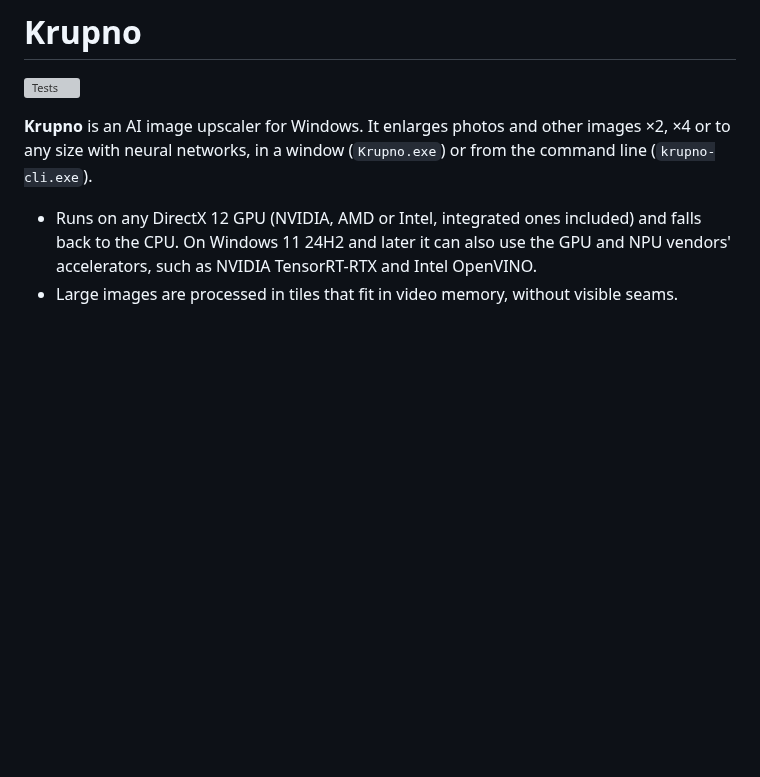
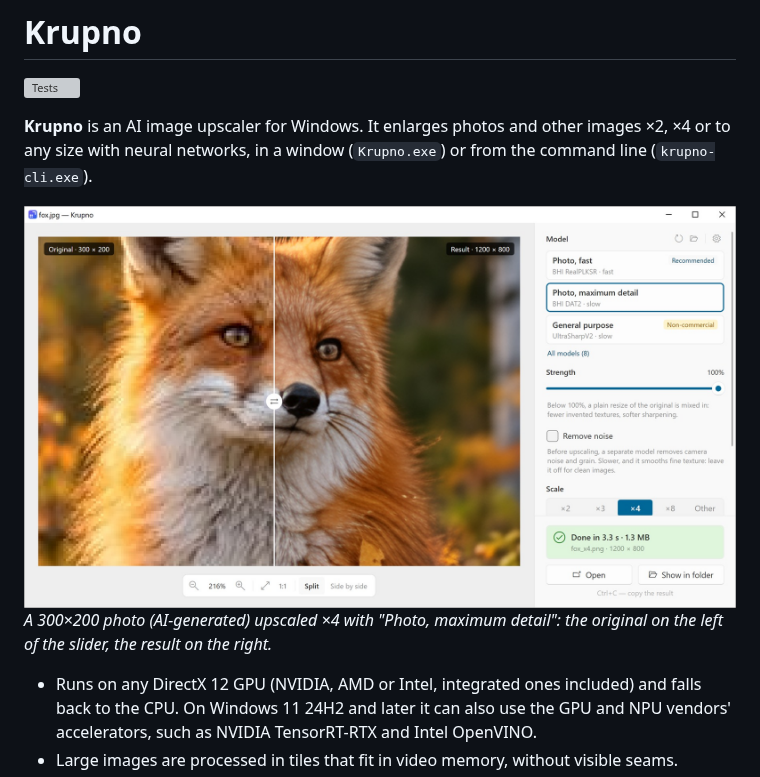
Before and after one commit to FLABER87/krupno, a Markdown page: README.md, the part around one of its changes. Rendered like a GitHub page; pictures changed too: docs/images/split-light.jpg (added); blank space fills up the shorter version; grey boxes are pictures that could not be loaded.

```diff
--- a/README.md
+++ b/README.md
@@ -3,6 +3,13 @@
 [![Tests](https://github.com/FLABER87/krupno/actions/workflows/tests.yml/badge.svg?branch=main)](https://github.com/FLABER87/krupno/actions/workflows/tests.yml)
 
 **Krupno** is an AI image upscaler for Windows. It enlarges photos and other images ×2, ×4 or to any size with neural networks, in a window (`Krupno.exe`) or from the command line (`krupno-cli.exe`).
+
+<picture>
+  <source media="(prefers-color-scheme: dark)" srcset="docs/images/split-dark.jpg">
+  <img src="docs/images/split-light.jpg" alt="The Krupno window comparing a 300×200 photo of a fox with its ×4 result: pixelated on the left of the slider, detailed fur and whiskers on the right">
+</picture>
+
+*A 300×200 photo (AI-generated) upscaled ×4 with "Photo, maximum detail": the original on the left of the slider, the result on the right.*
 
 - Runs on any DirectX 12 GPU (NVIDIA, AMD or Intel, integrated ones included) and falls back to the CPU. On Windows 11 24H2 and later it can also use the GPU and NPU vendors' accelerators, such as NVIDIA TensorRT-RTX and Intel OpenVINO.
 - Large images are processed in tiles that fit in video memory, without visible seams.
```
Also changed, not shown: other parts of README.md (+5 -0 lines), docs/development.md (+2 -1 lines), docs/images/side-dark.jpg (added), docs/images/side-light.jpg (added), docs/images/split-dark.jpg (added), 2 other files.
